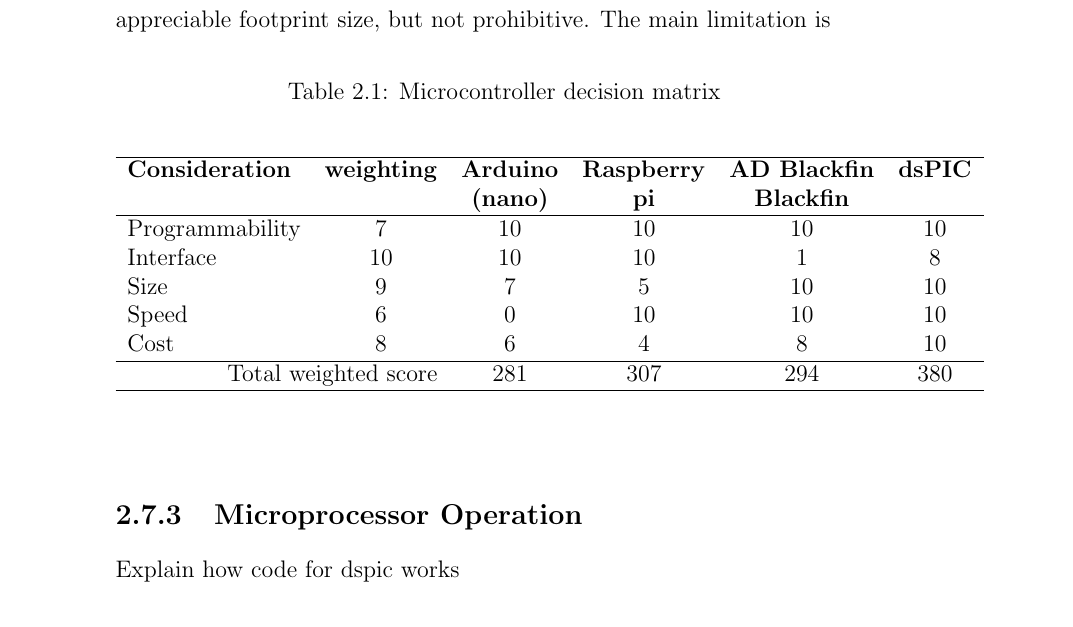
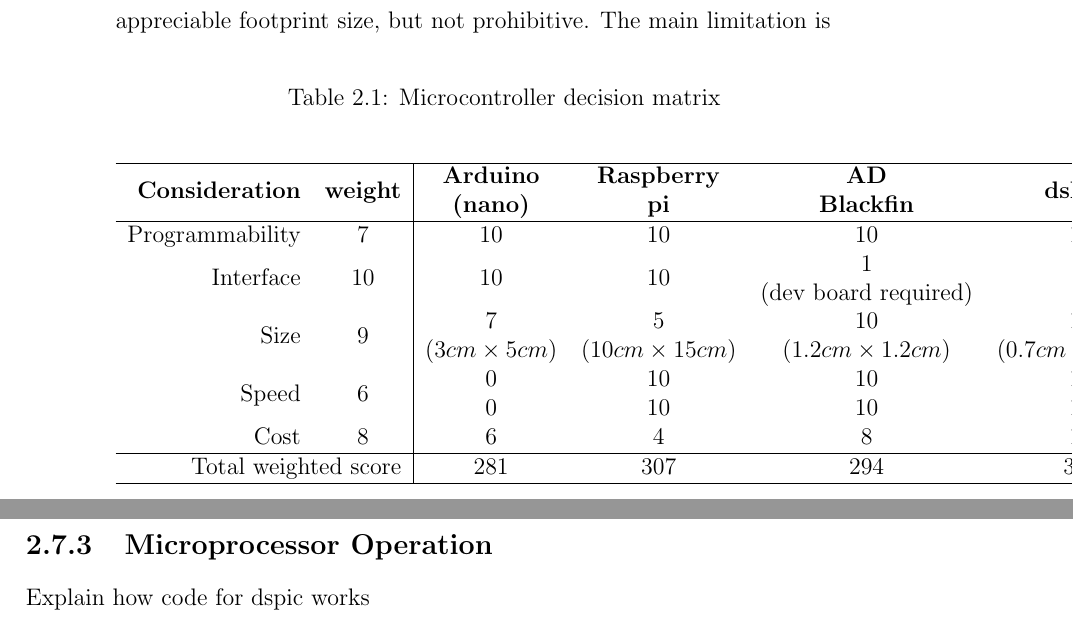
Before and after one commit to github4f/stethoscope-report, a LaTeX document (main.tex, which reads table/mcu_decision_matrix.tex): part of page 12 of 17 before the commit and two parts of pages 12 and 13 of 17 after it, the two joined at a grey line, cut so that both start at the same text. Compiled offline with pdfLaTeX.

Commit message:
center table

```diff
--- a/table/mcu_decision_matrix.tex
+++ b/table/mcu_decision_matrix.tex
@@ -1,17 +1,32 @@
 \begin{table}[htbp]
 \caption{Microcontroller decision matrix}
 \begin{center}
-\begin{tabular}{lccccc}
+\begin{tabular}{rc|cccc}
+
 \hline
-\textbf{Consideration} & \textbf{weighting} & \textbf{Arduino} & \textbf{Raspberry} & \textbf{AD Blackfin} & \textbf{dsPIC} \\
+\multirow{2}{*}{\textbf{Consideration}} &
+\multirow{2}{*}{\textbf{weight}} &
+\textbf{Arduino} &
+\textbf{Raspberry} &
+\textbf{AD} &
+\multirow{2}{*}{\textbf{dsPIC}} \\
  & & \textbf{(nano)} & \textbf{pi} & \textbf{Blackfin} & \\
 \hline
+
 Programmability & 7 & 10 & 10 & 10 & 10 \\
-Interface & 10 & 10 & 10 & 1 & 8\\
-Size & 9 & 7 & 5 & 10 & 10 \\
-Speed & 6 & 0 & 10 & 10 & 10 \\
+
+\multirow{2}{*}{Interface} & \multirow{2}{*}{10} & \multirow{2}{*}{10} & \multirow{2}{*}{10} & 1  & \multirow{2}{*}{8} \\
+& & & & (dev board required) \\
+
+\multirow{2}{*}{Size} & \multirow{2}{*}{9} & 7 & 5 & 10 & 10 \\
+& & ($3cm\times5cm$) & ($10cm\times15cm$) & ($1.2cm\times1.2cm$) & ($0.7cm\times3.6cm$) \\
+
+\multirow{2}{*}{Speed} & \multirow{2}{*}{6} & 0 & 10 & 10 & 10 \\
+& & 0 & 10 & 10 & 10 \\
+
 Cost & 8 & 6 & 4 & 8 & 10 \\ \hline
-\multicolumn{2}{r}{Total weighted score} & 281 & 307 & 294 & 380 \\ \hline
+
+\multicolumn{2}{r|}{Total weighted score} & 281 & 307 & 294 & 380 \\ \hline
 \end{tabular}
 \end{center}
 \label{mcu-decision-matrix}
```
